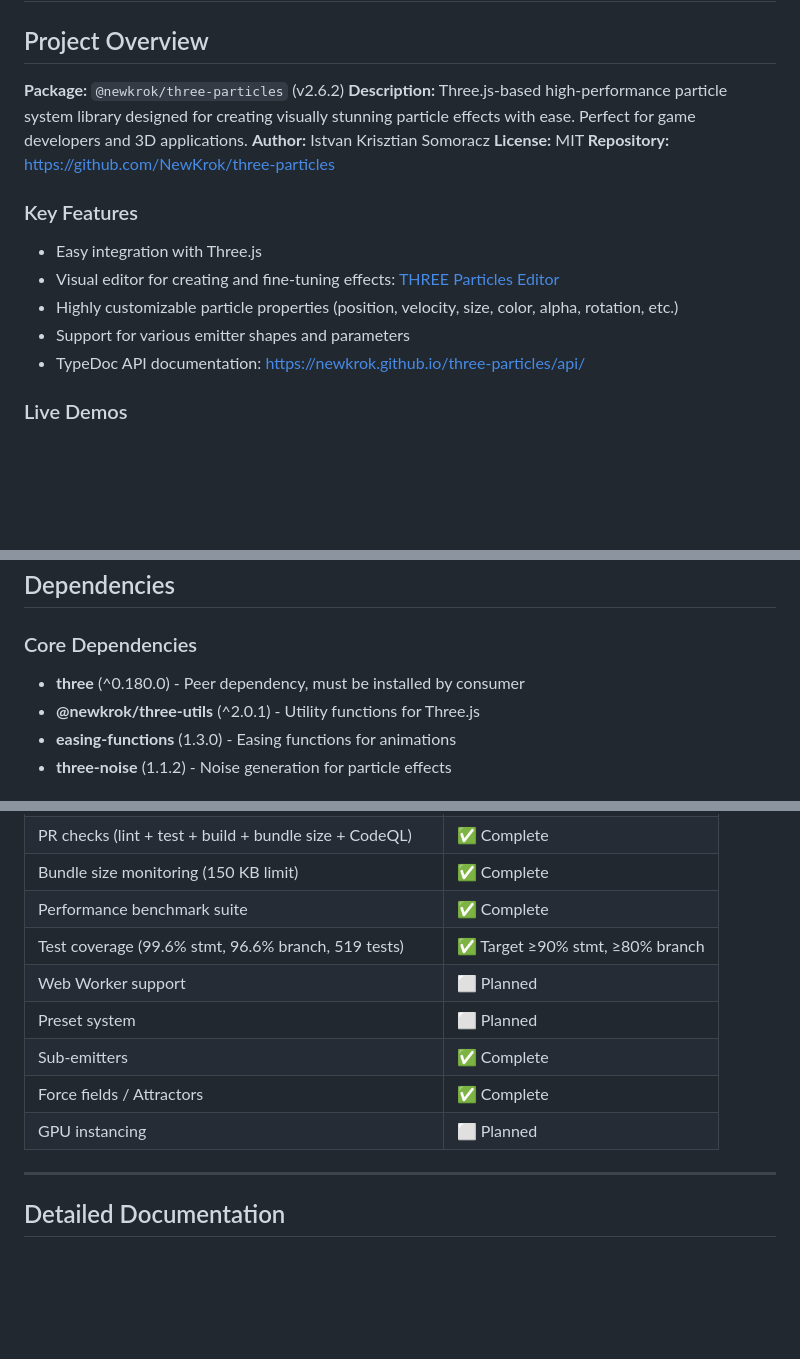
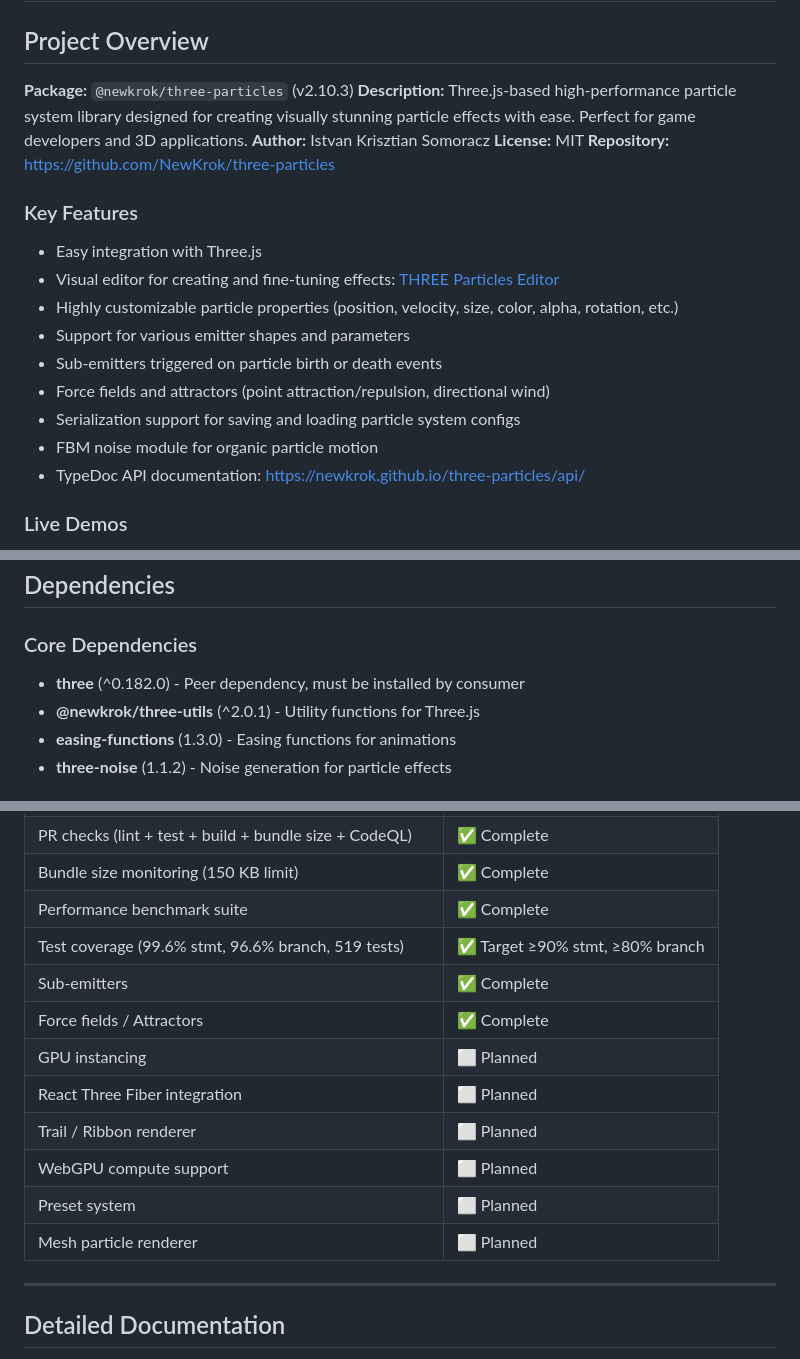
Before and after one commit to NewKrok/three-particles, a Markdown page: .claude/CLAUDE.md, 3 parts joined by grey strips. Rendered like a GitHub page; blank space fills up the shorter version.

```diff
--- a/.claude/CLAUDE.md
+++ b/.claude/CLAUDE.md
@@ -2,7 +2,7 @@
 
 ## Project Overview
 
-**Package:** `@newkrok/three-particles` (v2.6.2)
+**Package:** `@newkrok/three-particles` (v2.10.3)
 **Description:** Three.js-based high-performance particle system library designed for creating visually stunning particle effects with ease. Perfect for game developers and 3D applications.
 **Author:** Istvan Krisztian Somoracz
 **License:** MIT
@@ -13,6 +13,10 @@
 - Visual editor for creating and fine-tuning effects: [THREE Particles Editor](https://github.com/NewKrok/three-particles-editor)
 - Highly customizable particle properties (position, velocity, size, color, alpha, rotation, etc.)
 - Support for various emitter shapes and parameters
+- Sub-emitters triggered on particle birth or death events
+- Force fields and attractors (point attraction/repulsion, directional wind)
+- Serialization support for saving and loading particle system configs
+- FBM noise module for organic particle motion
 - TypeDoc API documentation: https://newkrok.github.io/three-particles/api/
 
 ### Live Demos
@@ -158,7 +162,7 @@ Pushing/merging to `master` triggers a **fully automated** release:
 ## Dependencies
 
 ### Core Dependencies
-- **three** (^0.180.0) - Peer dependency, must be installed by consumer
+- **three** (^0.182.0) - Peer dependency, must be installed by consumer
 - **@newkrok/three-utils** (^2.0.1) - Utility functions for Three.js
 - **easing-functions** (1.3.0) - Easing functions for animations
 - **three-noise** (1.1.2) - Noise generation for particle effects
@@ -274,11 +278,14 @@ npx typedoc               # Generate documentation
 | Bundle size monitoring (150 KB limit) | ✅ Complete |
 | Performance benchmark suite | ✅ Complete |
 | Test coverage (99.6% stmt, 96.6% branch, 519 tests) | ✅ Target ≥90% stmt, ≥80% branch |
-| Web Worker support | ⬜ Planned |
-| Preset system | ⬜ Planned |
 | Sub-emitters | ✅ Complete |
 | Force fields / Attractors | ✅ Complete |
 | GPU instancing | ⬜ Planned |
+| React Three Fiber integration | ⬜ Planned |
+| Trail / Ribbon renderer | ⬜ Planned |
+| WebGPU compute support | ⬜ Planned |
+| Preset system | ⬜ Planned |
+| Mesh particle renderer | ⬜ Planned |
 
 ---
 
```
Also changed, not shown: other parts of .claude/CLAUDE.md (+1 -1 lines), ROADMAP.md (+66 -65 lines).
